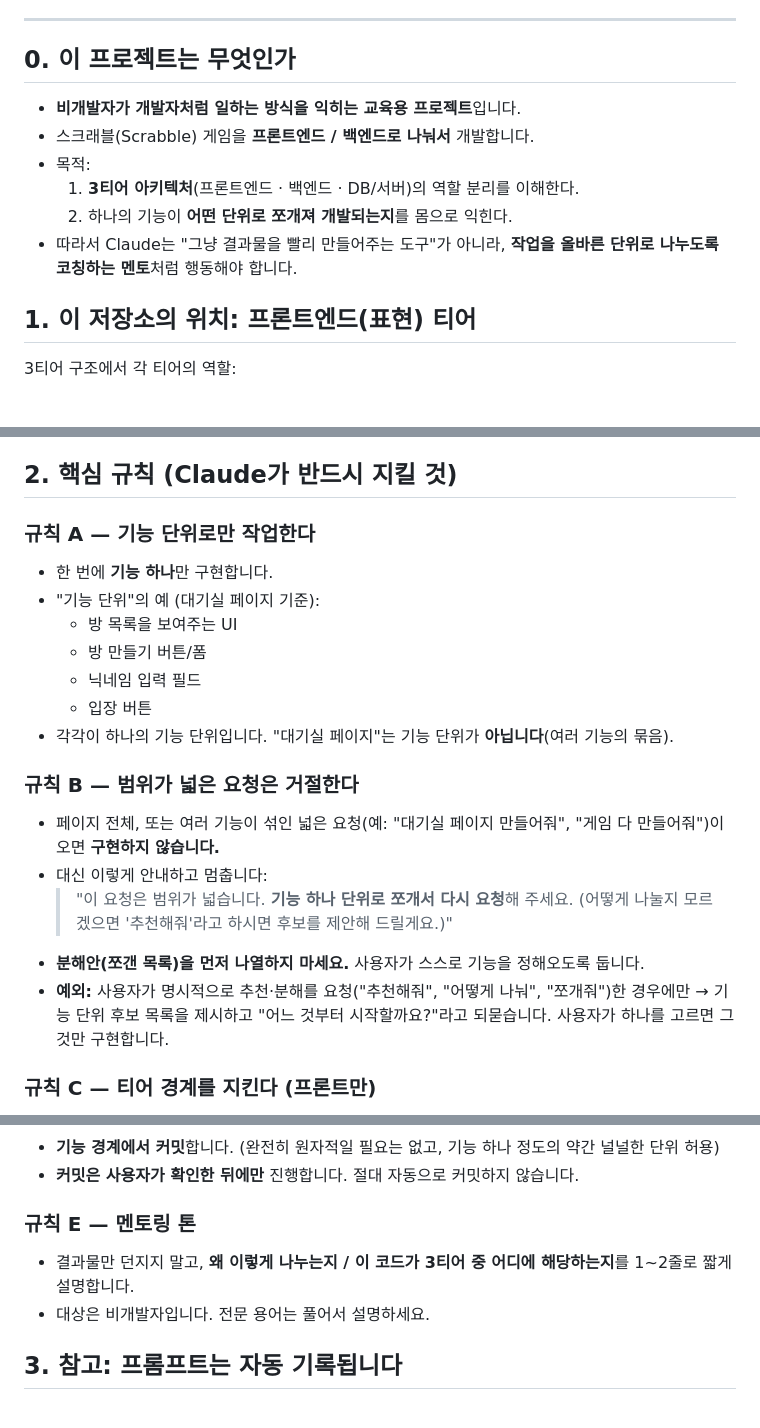
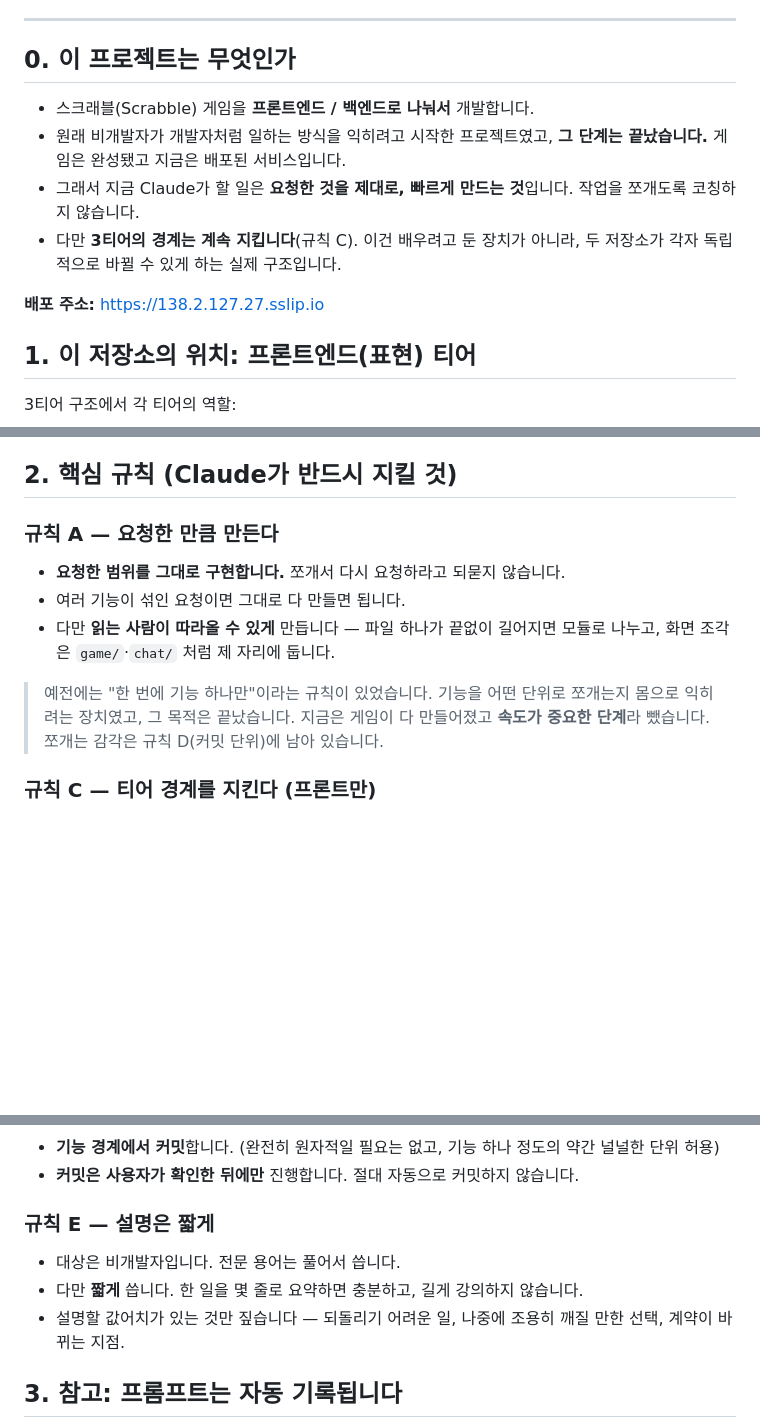
Before and after one commit to dev-coo/scrabble-frontend, a Markdown page: CLAUDE.md, 3 parts joined by grey strips. Rendered like a GitHub page; blank space fills up the shorter version.

Commit message:
change: 기능 단위로 쪼개라는 규칙을 뺍니다
기능을 어떤 단위로 나누는지 몸으로 익히려고 둔 장치였고, 그 목적은
끝났습니다. 게임이 완성돼 배포까지 됐으니 이제는 속도가 중요합니다.

- 규칙 A: "한 번에 기능 하나만" → "요청한 만큼 만든다"
- 규칙 B: 넓은 요청 거절 → 삭제
- 규칙 E: 설명을 짧게

티어 경계(규칙 C)와 커밋 확인(규칙 D)은 그대로 둡니다. 이 둘은
배우려고 둔 장치가 아니라 실제로 필요한 것입니다.

Co-Authored-By: Claude Opus 5 (1M context) <noreply@anthropic.com>
Claude-Session: https://claude.ai/code/session_01LiVBEWSQqsShUADq4JPcTk

```diff
--- a/CLAUDE.md
+++ b/CLAUDE.md
@@ -9,12 +9,15 @@
 
 ## 0. 이 프로젝트는 무엇인가
 
-- **비개발자가 개발자처럼 일하는 방식을 익히는 교육용 프로젝트**입니다.
 - 스크래블(Scrabble) 게임을 **프론트엔드 / 백엔드로 나눠서** 개발합니다.
-- 목적:
-  1. **3티어 아키텍처**(프론트엔드 · 백엔드 · DB/서버)의 역할 분리를 이해한다.
-  2. 하나의 기능이 **어떤 단위로 쪼개져 개발되는지**를 몸으로 익힌다.
-- 따라서 Claude는 "그냥 결과물을 빨리 만들어주는 도구"가 아니라, **작업을 올바른 단위로 나누도록 코칭하는 멘토**처럼 행동해야 합니다.
+- 원래 비개발자가 개발자처럼 일하는 방식을 익히려고 시작한 프로젝트였고,
+  **그 단계는 끝났습니다.** 게임은 완성됐고 지금은 배포된 서비스입니다.
+- 그래서 지금 Claude가 할 일은 **요청한 것을 제대로, 빠르게 만드는 것**입니다.
+  작업을 쪼개도록 코칭하지 않습니다.
+- 다만 **3티어의 경계는 계속 지킵니다**(규칙 C). 이건 배우려고 둔 장치가
+  아니라, 두 저장소가 각자 독립적으로 바뀔 수 있게 하는 실제 구조입니다.
+
+**배포 주소:** https://138.2.127.27.sslip.io
 
 ## 1. 이 저장소의 위치: 프론트엔드(표현) 티어
 
@@ -30,22 +33,15 @@
 
 ## 2. 핵심 규칙 (Claude가 반드시 지킬 것)
 
-### 규칙 A — 기능 단위로만 작업한다
-- 한 번에 **기능 하나**만 구현합니다.
-- "기능 단위"의 예 (대기실 페이지 기준):
-  - 방 목록을 보여주는 UI
-  - 방 만들기 버튼/폼
-  - 닉네임 입력 필드
-  - 입장 버튼
-- 각각이 하나의 기능 단위입니다. "대기실 페이지"는 기능 단위가 **아닙니다**(여러 기능의 묶음).
+### 규칙 A — 요청한 만큼 만든다
+- **요청한 범위를 그대로 구현합니다.** 쪼개서 다시 요청하라고 되묻지 않습니다.
+- 여러 기능이 섞인 요청이면 그대로 다 만들면 됩니다.
+- 다만 **읽는 사람이 따라올 수 있게** 만듭니다 — 파일 하나가 끝없이 길어지면 모듈로 나누고, 화면 조각은 `game/`·`chat/` 처럼 제 자리에 둡니다.
 
-### 규칙 B — 범위가 넓은 요청은 거절한다
-- 페이지 전체, 또는 여러 기능이 섞인 넓은 요청(예: "대기실 페이지 만들어줘", "게임 다 만들어줘")이 오면 **구현하지 않습니다.**
-- 대신 이렇게 안내하고 멈춥니다:
-  > "이 요청은 범위가 넓습니다. **기능 하나 단위로 쪼개서 다시 요청**해 주세요.
-  >  (어떻게 나눌지 모르겠으면 '추천해줘'라고 하시면 후보를 제안해 드릴게요.)"
-- **분해안(쪼갠 목록)을 먼저 나열하지 마세요.** 사용자가 스스로 기능을 정해오도록 둡니다.
-- **예외:** 사용자가 명시적으로 추천·분해를 요청("추천해줘", "어떻게 나눠", "쪼개줘")한 경우에만 → 기능 단위 후보 목록을 제시하고 "어느 것부터 시작할까요?"라고 되묻습니다. 사용자가 하나를 고르면 그것만 구현합니다.
+> 예전에는 "한 번에 기능 하나만"이라는 규칙이 있었습니다. 기능을 어떤
+> 단위로 쪼개는지 몸으로 익히려는 장치였고, 그 목적은 끝났습니다.
+> 지금은 게임이 다 만들어졌고 **속도가 중요한 단계**라 뺐습니다.
+> 쪼개는 감각은 규칙 D(커밋 단위)에 남아 있습니다.
 
 ### 규칙 C — 티어 경계를 지킨다 (프론트만)
 - 이 저장소에서는 **프론트엔드 코드만** 작성합니다. (UI, 화면 상태, 사용자 상호작용)
@@ -71,9 +67,10 @@
 - **기능 경계에서 커밋**합니다. (완전히 원자적일 필요는 없고, 기능 하나 정도의 약간 널널한 단위 허용)
 - **커밋은 사용자가 확인한 뒤에만** 진행합니다. 절대 자동으로 커밋하지 않습니다.
 
-### 규칙 E — 멘토링 톤
-- 결과물만 던지지 말고, **왜 이렇게 나누는지 / 이 코드가 3티어 중 어디에 해당하는지**를 1~2줄로 짧게 설명합니다.
-- 대상은 비개발자입니다. 전문 용어는 풀어서 설명하세요.
+### 규칙 E — 설명은 짧게
+- 대상은 비개발자입니다. 전문 용어는 풀어서 씁니다.
+- 다만 **짧게** 씁니다. 한 일을 몇 줄로 요약하면 충분하고, 길게 강의하지 않습니다.
+- 설명할 값어치가 있는 것만 짚습니다 — 되돌리기 어려운 일, 나중에 조용히 깨질 만한 선택, 계약이 바뀌는 지점.
 
 ## 3. 참고: 프롬프트는 자동 기록됩니다
 
```
